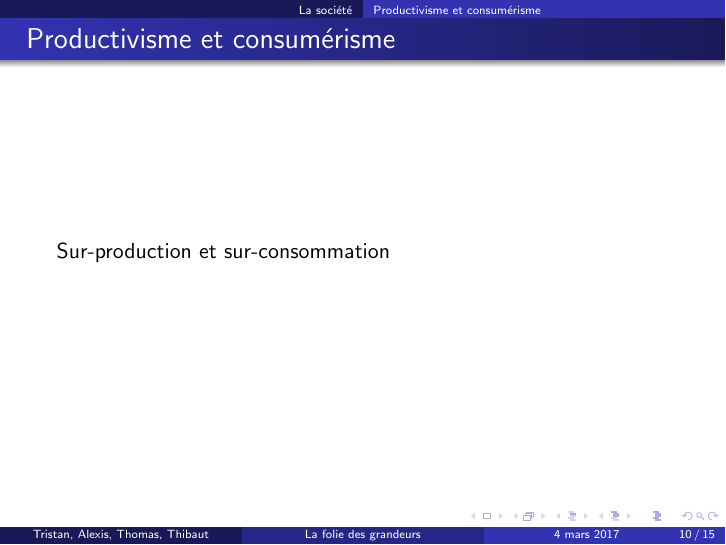
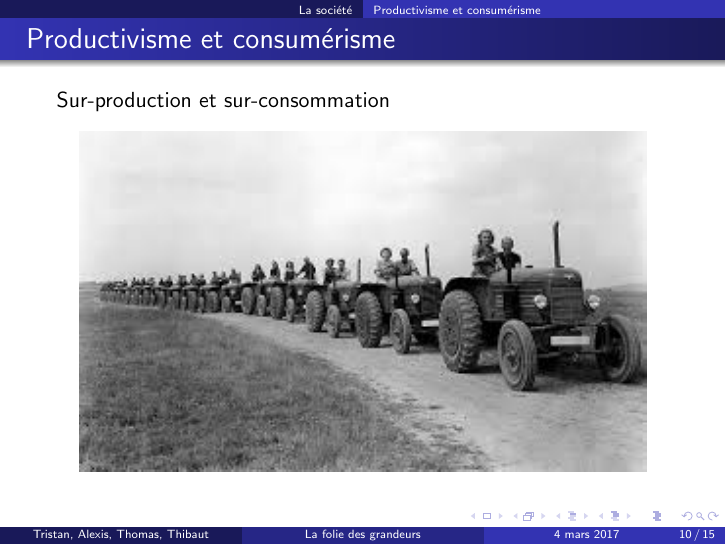
Before and after one commit to Thibo7x/philoFolie, LaTeX slides (Diapo/diapo.tex): page 10 of 15. Compiled offline with pdfLaTeX.

```diff
--- a/Diapo/diapo.tex
+++ b/Diapo/diapo.tex
@@ -64,6 +64,9 @@
 \subsection{Productivisme et consumérisme}
 \begin{frame}{Productivisme et consumérisme}
   Sur-production et sur-consommation
+  \begin{center}
+    \includegraphics[width=10cm]{../Images/urss.png}
+  \end{center}
 \end{frame}
 
 \subsection{Auto-glorification culturelle}
```
Also changed, not shown: Images/folie1.png (added), Images/folie2.jpg (deleted), Images/folie2.png (added), Images/folie3.png (added), Images/urss.png (added), 3 other files.
